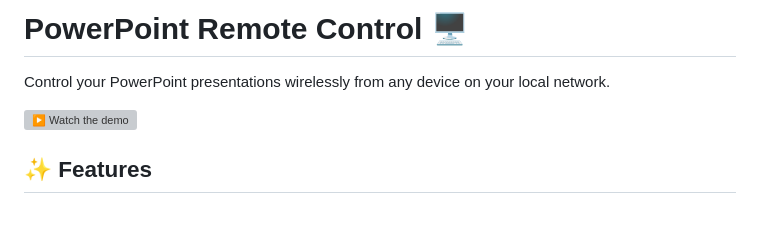
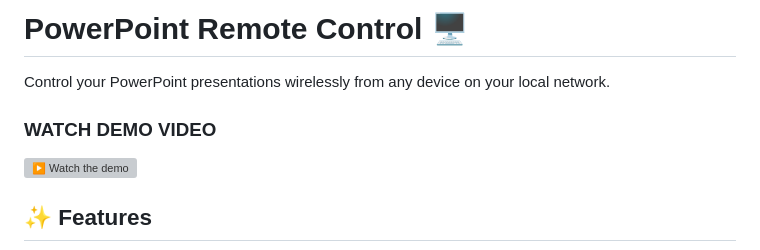
Before and after one commit to AnshulWycliffe/PowerPoint-Remote-Control, a Markdown page: readMe.MD, the part around the change. GitHub-like rendering; blank space fills up the shorter version; grey boxes are pictures that could not be loaded.

```diff
--- a/readMe.MD
+++ b/readMe.MD
@@ -2,6 +2,7 @@
 
 Control your PowerPoint presentations wirelessly from any device on your local network.
 
+### WATCH DEMO VIDEO
 [![▶ Watch the demo](https://img.youtube.com/vi/ZkbFl5UCtuA/0.jpg)](https://www.youtube.com/watch?v=ZkbFl5UCtuA)
 
 
```
